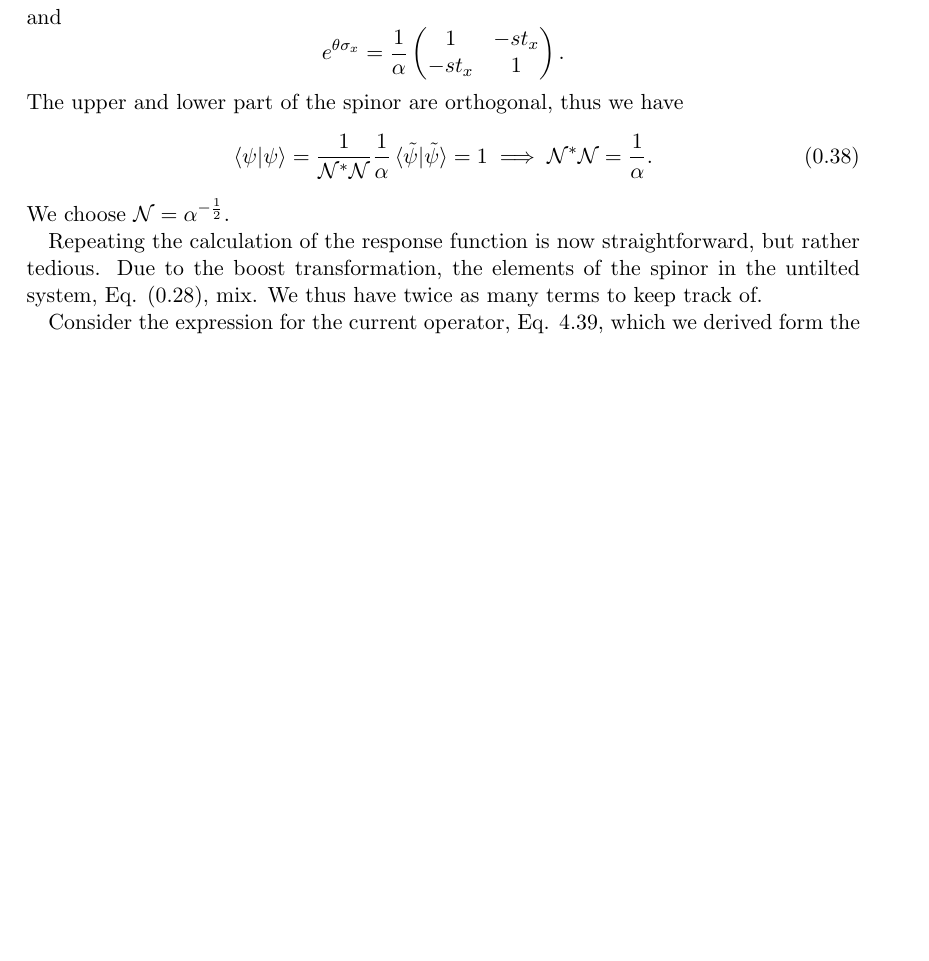
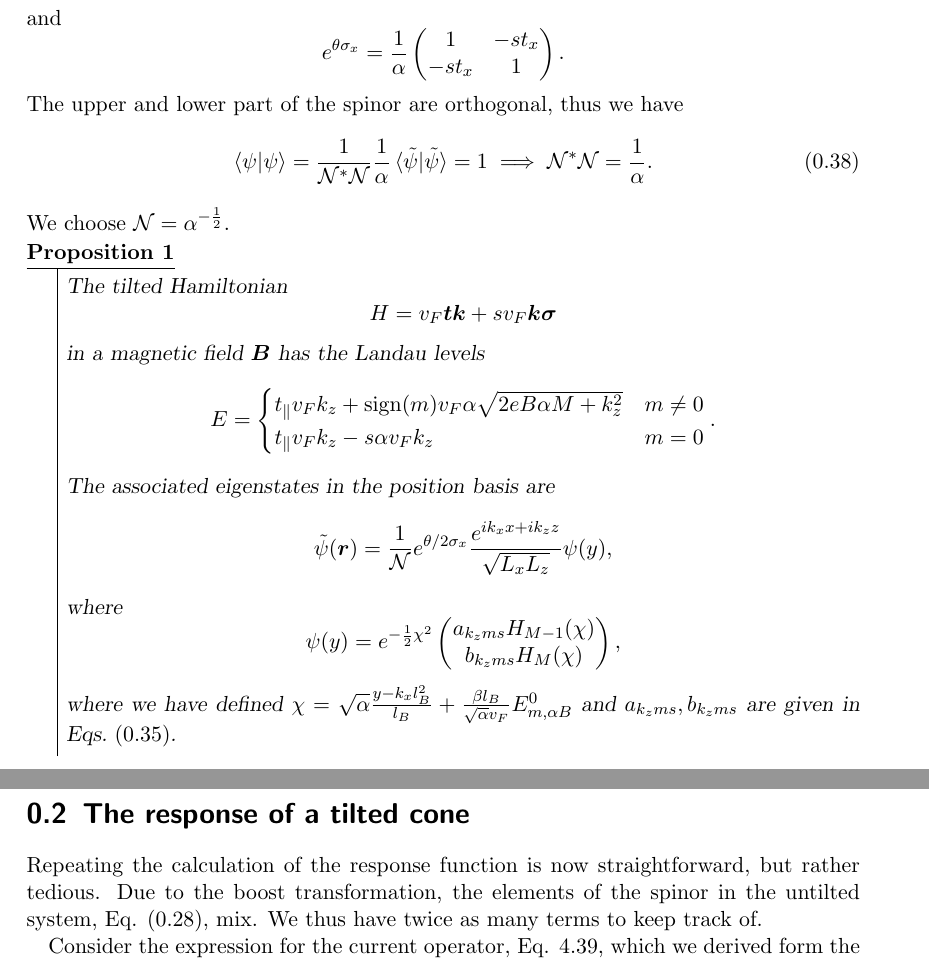
Before and after one commit to Northo/MasterThesis, a LaTeX thesis (Thesis/master.tex, which reads Thesis/definitions.tex, Thesis/preamble.tex, Thesis/sections/typeii.tex): part of page 12 of 33 before the commit and two parts of pages 12 and 13 of 34 after it, the two joined at a grey line, cut so that both start at the same text, the shorter picture padded with empty space. Compiled offline with pdfLaTeX.

Commit message:
More cleanup

```diff
--- a/Thesis/definitions.tex
+++ b/Thesis/definitions.tex
@@ -3,3 +3,5 @@
 \newcommand{\pe}{\phantom{=}}
 \newcommand{\sign}{\operatorname{sign}}
 \newcommand{\qvec}[1]{\mathfrak{#1}} % Used for two-dim vec
+
+\declaretheorem[thmbox=S]{Proposition}
--- a/Thesis/preamble.tex
+++ b/Thesis/preamble.tex
@@ -8,6 +8,7 @@
 \usepackage{bm}
 \usepackage{braket}
 \usepackage{amsthm}
+\usepackage{thmtools}
 \usepackage{tikz}
 \usepackage{pgfplots}
 \usepackage{pgfplotstable}
--- a/Thesis/sections/typeii.tex
+++ b/Thesis/sections/typeii.tex
@@ -496,7 +507,40 @@ The upper and lower part of the spinor are orthogonal, thus we have
 \end{equation}
 We choose \( \mathcal{N} = \alpha^{-\frac{1}{2}} \).
 
-
+\begin{Proposition}
+  The tilted Hamiltonian
+  \[
+    H = v_F \vec{t} \vec{k} + s v_F \vec{k} \vec{\sigma}
+  \]
+  in a magnetic field \( \vec{B} \) has the Landau levels
+  \[
+    E =
+    \begin{cases}
+      t_{\parallel} v_F k_z + \sign(m) v_F \alpha \sqrt{2 e B \alpha M + k_{z} ^2} & m \neq 0\\
+      t_{\parallel} v_F k_z - s \alpha v_F k_z & m = 0
+    \end{cases}.
+  \]
+  The associated eigenstates in the position basis are
+  \[
+    \tilde{\psi}(\vec{r}) = \frac{1}{\mathcal{N}} e^{\theta /2 \sigma_x}
+    \frac{
+      e^{ik_{x} x + ik_{z} z}
+    }{
+      \sqrt{L_{x}  L_z}
+    } \psi(y),
+    \]
+    where
+    \[
+      \psi(y) = e^{-\frac{1}{2} \chi^2}
+      \begin{pmatrix}
+        a_{k_z m s} H_{M - 1} (\chi) \\
+        b_{k_z m s} H_M (\chi)
+      \end{pmatrix},
+    \]
+    where we have defined \( \chi = \sqrt{\alpha} \frac{ y - k_x l_B^2 }{l_{B}} + \frac{\beta l_B}{\sqrt{\alpha} v_{F}} E^0_{m, \alpha B} \) and \( a_{k_z m s}, b_{k_z m s} \) are given in Eqs.~\eqref{eq:79}.
+\end{Proposition}
+
+\section{The response of a tilted cone}
 
 Repeating the calculation of the response function is now straightforward, but rather tedious.
 Due to the boost transformation, the elements of the spinor in the untilted system, Eq. \eqref{eq:29}, mix.
```
Also changed, not shown: Thesis/master.pdf, Thesis/sections/typeii.tex (47 more changed lines).
